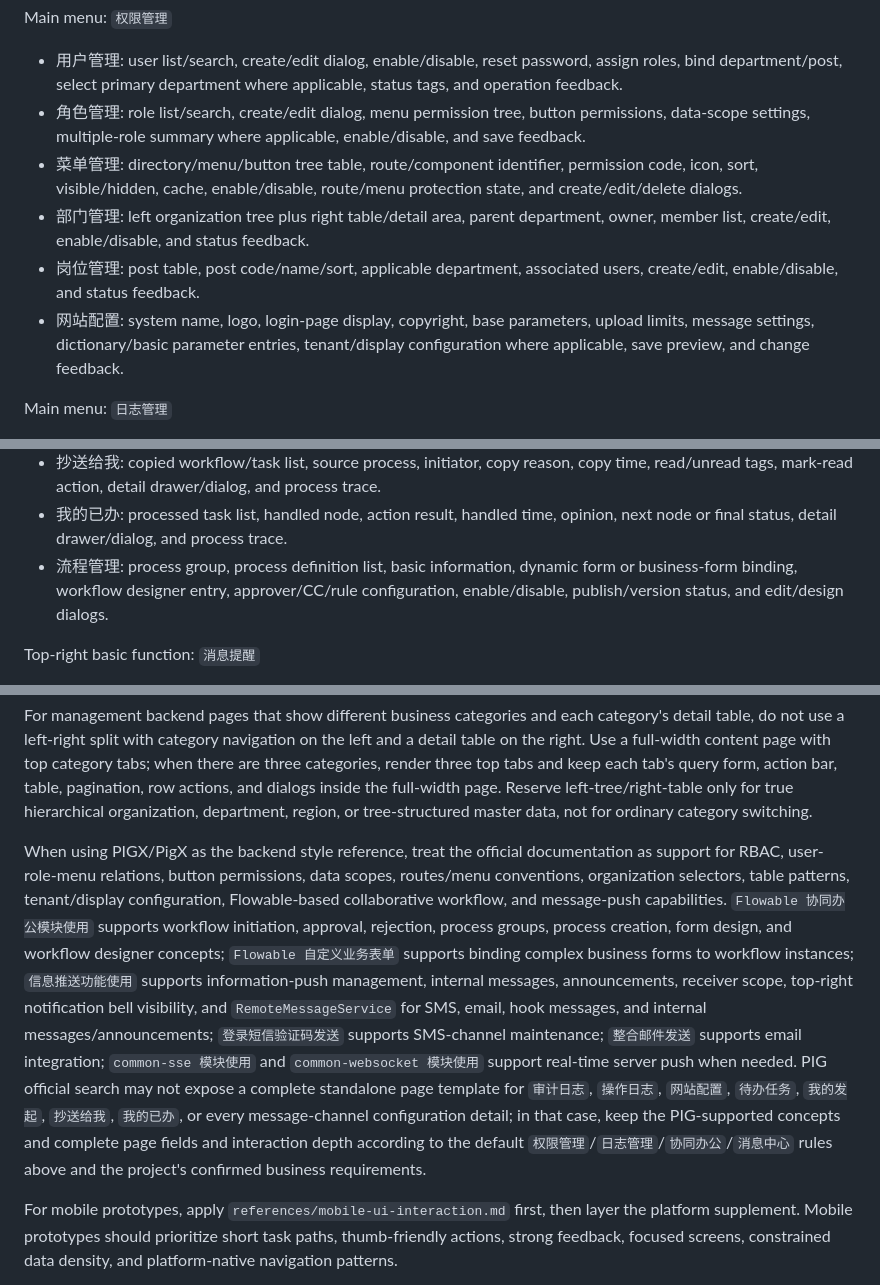
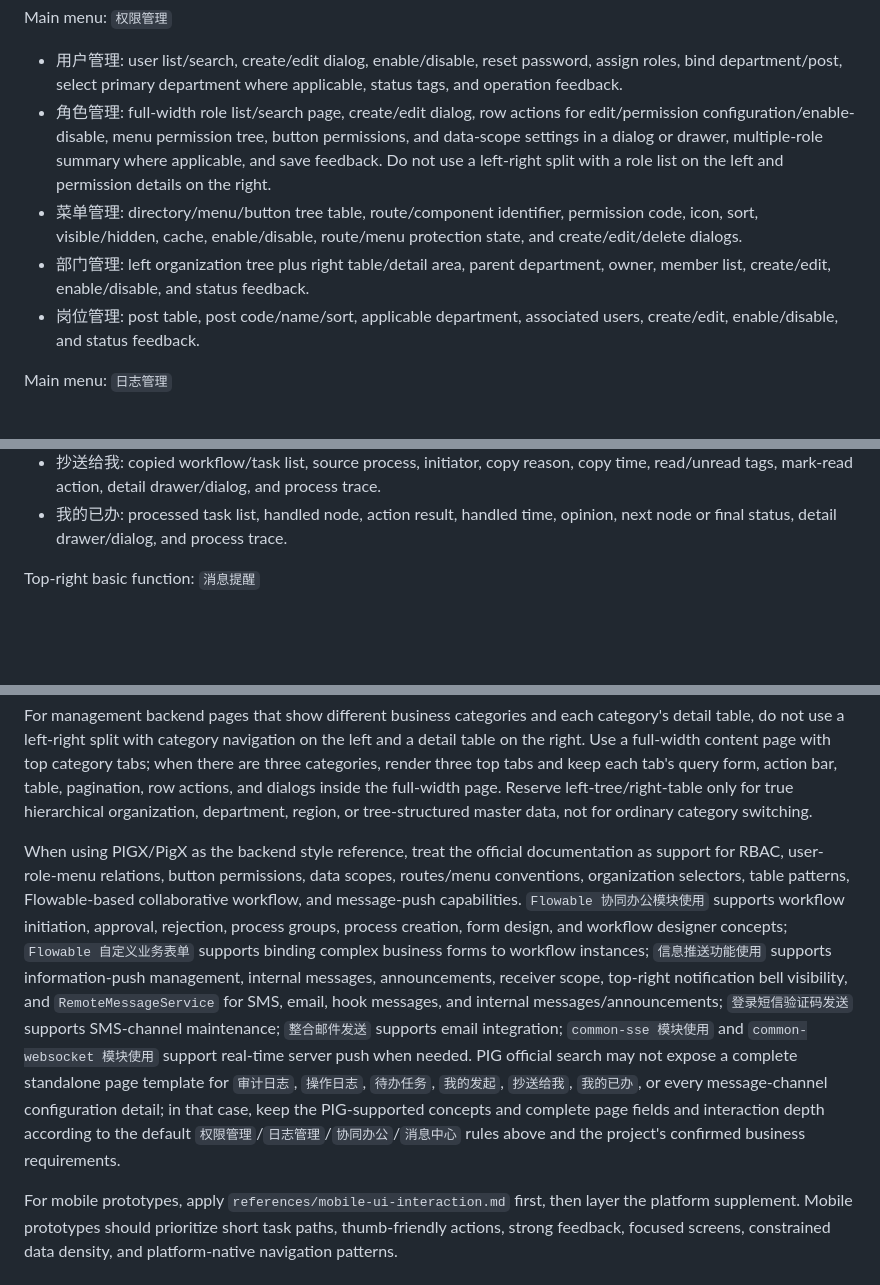
Before and after one commit to liangpei2008/SKILL, a Markdown page: prototype-generation/SKILL.md, 3 parts joined by grey strips. Rendered like a GitHub page; blank space fills up the shorter version.

```diff
--- a/prototype-generation/SKILL.md
+++ b/prototype-generation/SKILL.md
@@ -102,11 +102,10 @@ For any PC management backend, admin console, internal operations platform, CRM/
 Main menu: `权限管理`
 
 - 用户管理: user list/search, create/edit dialog, enable/disable, reset password, assign roles, bind department/post, select primary department where applicable, status tags, and operation feedback.
-- 角色管理: role list/search, create/edit dialog, menu permission tree, button permissions, data-scope settings, multiple-role summary where applicable, enable/disable, and save feedback.
+- 角色管理: full-width role list/search page, create/edit dialog, row actions for edit/permission configuration/enable-disable, menu permission tree, button permissions, and data-scope settings in a dialog or drawer, multiple-role summary where applicable, and save feedback. Do not use a left-right split with a role list on the left and permission details on the right.
 - 菜单管理: directory/menu/button tree table, route/component identifier, permission code, icon, sort, visible/hidden, cache, enable/disable, route/menu protection state, and create/edit/delete dialogs.
 - 部门管理: left organization tree plus right table/detail area, parent department, owner, member list, create/edit, enable/disable, and status feedback.
 - 岗位管理: post table, post code/name/sort, applicable department, associated users, create/edit, enable/disable, and status feedback.
-- 网站配置: system name, logo, login-page display, copyright, base parameters, upload limits, message settings, dictionary/basic parameter entries, tenant/display configuration where applicable, save preview, and change feedback.
 
 Main menu: `日志管理`
 
@@ -119,7 +118,6 @@ Main menu: `协同办公`
 - 我的发起: process instances started by the current user, business object, current node, current handler, status, submit time, withdraw or urge action where applicable, detail drawer/dialog, and process trace.
 - 抄送给我: copied workflow/task list, source process, initiator, copy reason, copy time, read/unread tags, mark-read action, detail drawer/dialog, and process trace.
 - 我的已办: processed task list, handled node, action result, handled time, opinion, next node or final status, detail drawer/dialog, and process trace.
-- 流程管理: process group, process definition list, basic information, dynamic form or business-form binding, workflow designer entry, approver/CC/rule configuration, enable/disable, publish/version status, and edit/design dialogs.
 
 Top-right basic function: `消息提醒`
 
@@ -150,7 +148,7 @@ For management backend prototypes, apply `references/admin-backend-ui-interactio
 
 For management backend pages that show different business categories and each category's detail table, do not use a left-right split with category navigation on the left and a detail table on the right. Use a full-width content page with top category tabs; when there are three categories, render three top tabs and keep each tab's query form, action bar, table, pagination, row actions, and dialogs inside the full-width page. Reserve left-tree/right-table only for true hierarchical organization, department, region, or tree-structured master data, not for ordinary category switching.
 
-When using PIGX/PigX as the backend style reference, treat the official documentation as support for RBAC, user-role-menu relations, button permissions, data scopes, routes/menu conventions, organization selectors, table patterns, tenant/display configuration, Flowable-based collaborative workflow, and message-push capabilities. `Flowable 协同办公模块使用` supports workflow initiation, approval, rejection, process groups, process creation, form design, and workflow designer concepts; `Flowable 自定义业务表单` supports binding complex business forms to workflow instances; `信息推送功能使用` supports information-push management, internal messages, announcements, receiver scope, top-right notification bell visibility, and `RemoteMessageService` for SMS, email, hook messages, and internal messages/announcements; `登录短信验证码发送` supports SMS-channel maintenance; `整合邮件发送` supports email integration; `common-sse 模块使用` and `common-websocket 模块使用` support real-time server push when needed. PIG official search may not expose a complete standalone page template for `审计日志`, `操作日志`, `网站配置`, `待办任务`, `我的发起`, `抄送给我`, `我的已办`, or every message-channel configuration detail; in that case, keep the PIG-supported concepts and complete page fields and interaction depth according to the default `权限管理`/`日志管理`/`协同办公`/`消息中心` rules above and the project's confirmed business requirements.
+When using PIGX/PigX as the backend style reference, treat the official documentation as support for RBAC, user-role-menu relations, button permissions, data scopes, routes/menu conventions, organization selectors, table patterns, Flowable-based collaborative workflow, and message-push capabilities. `Flowable 协同办公模块使用` supports workflow initiation, approval, rejection, process groups, process creation, form design, and workflow designer concepts; `Flowable 自定义业务表单` supports binding complex business forms to workflow instances; `信息推送功能使用` supports information-push management, internal messages, announcements, receiver scope, top-right notification bell visibility, and `RemoteMessageService` for SMS, email, hook messages, and internal messages/announcements; `登录短信验证码发送` supports SMS-channel maintenance; `整合邮件发送` supports email integration; `common-sse 模块使用` and `common-websocket 模块使用` support real-time server push when needed. PIG official search may not expose a complete standalone page template for `审计日志`, `操作日志`, `待办任务`, `我的发起`, `抄送给我`, `我的已办`, or every message-channel configuration detail; in that case, keep the PIG-supported concepts and complete page fields and interaction depth according to the default `权限管理`/`日志管理`/`协同办公`/`消息中心` rules above and the project's confirmed business requirements.
 
 For mobile prototypes, apply `references/mobile-ui-interaction.md` first, then layer the platform supplement. Mobile prototypes should prioritize short task paths, thumb-friendly actions, strong feedback, focused screens, constrained data density, and platform-native navigation patterns.
 
```
Also changed, not shown: prototype-generation/references/admin-backend-ui-interaction.md (+14 -1 lines).
